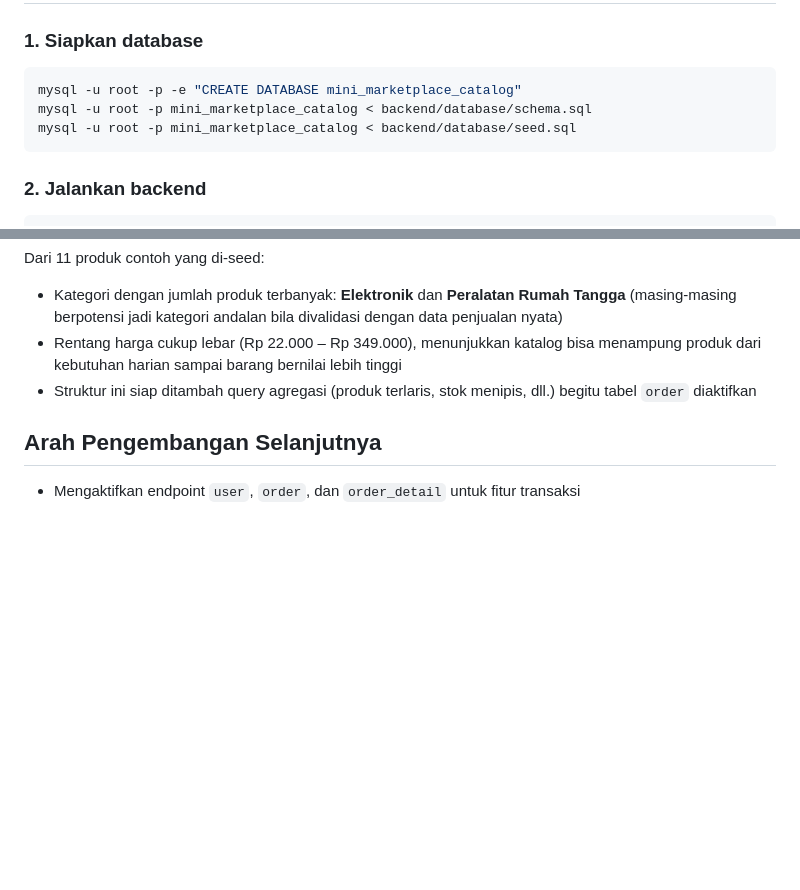
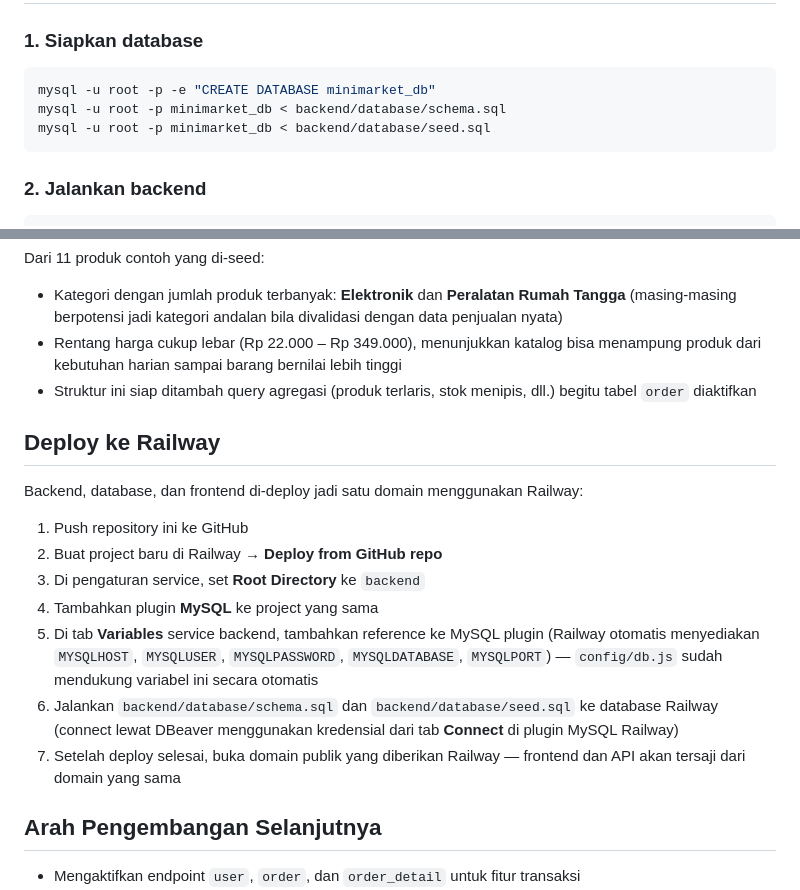
Before and after one commit to gigiefive-cloud/mini-marketplace-catalog, a Markdown page: README.md, 2 parts joined by grey strips. Rendered like a GitHub page; blank space fills up the shorter version.

Commit message:
Initial commit: Mini Marketplace Catalog

````diff
--- a/README.md
+++ b/README.md
@@ -126,9 +126,9 @@ File lengkap ada di [`backend/database/schema.sql`](backend/database/schema.sql)
 ### 1. Siapkan database
 
 ```bash
-mysql -u root -p -e "CREATE DATABASE mini_marketplace_catalog"
-mysql -u root -p mini_marketplace_catalog < backend/database/schema.sql
-mysql -u root -p mini_marketplace_catalog < backend/database/seed.sql
+mysql -u root -p -e "CREATE DATABASE minimarket_db"
+mysql -u root -p minimarket_db < backend/database/schema.sql
+mysql -u root -p minimarket_db < backend/database/seed.sql
 ```
 
 ### 2. Jalankan backend
@@ -181,6 +181,18 @@ Dari 11 produk contoh yang di-seed:
 - Rentang harga cukup lebar (Rp 22.000 – Rp 349.000), menunjukkan katalog bisa menampung produk dari kebutuhan harian sampai barang bernilai lebih tinggi
 - Struktur ini siap ditambah query agregasi (produk terlaris, stok menipis, dll.) begitu tabel `order` diaktifkan
 
+## Deploy ke Railway
+
+Backend, database, dan frontend di-deploy jadi satu domain menggunakan Railway:
+
+1. Push repository ini ke GitHub
+2. Buat project baru di Railway → **Deploy from GitHub repo**
+3. Di pengaturan service, set **Root Directory** ke `backend`
+4. Tambahkan plugin **MySQL** ke project yang sama
+5. Di tab **Variables** service backend, tambahkan reference ke MySQL plugin (Railway otomatis menyediakan `MYSQLHOST`, `MYSQLUSER`, `MYSQLPASSWORD`, `MYSQLDATABASE`, `MYSQLPORT`) — `config/db.js` sudah mendukung variabel ini secara otomatis
+6. Jalankan `backend/database/schema.sql` dan `backend/database/seed.sql` ke database Railway (connect lewat DBeaver menggunakan kredensial dari tab **Connect** di plugin MySQL Railway)
+7. Setelah deploy selesai, buka domain publik yang diberikan Railway — frontend dan API akan tersaji dari domain yang sama
+
 ## Arah Pengembangan Selanjutnya
 
 - Mengaktifkan endpoint `user`, `order`, dan `order_detail` untuk fitur transaksi
````
